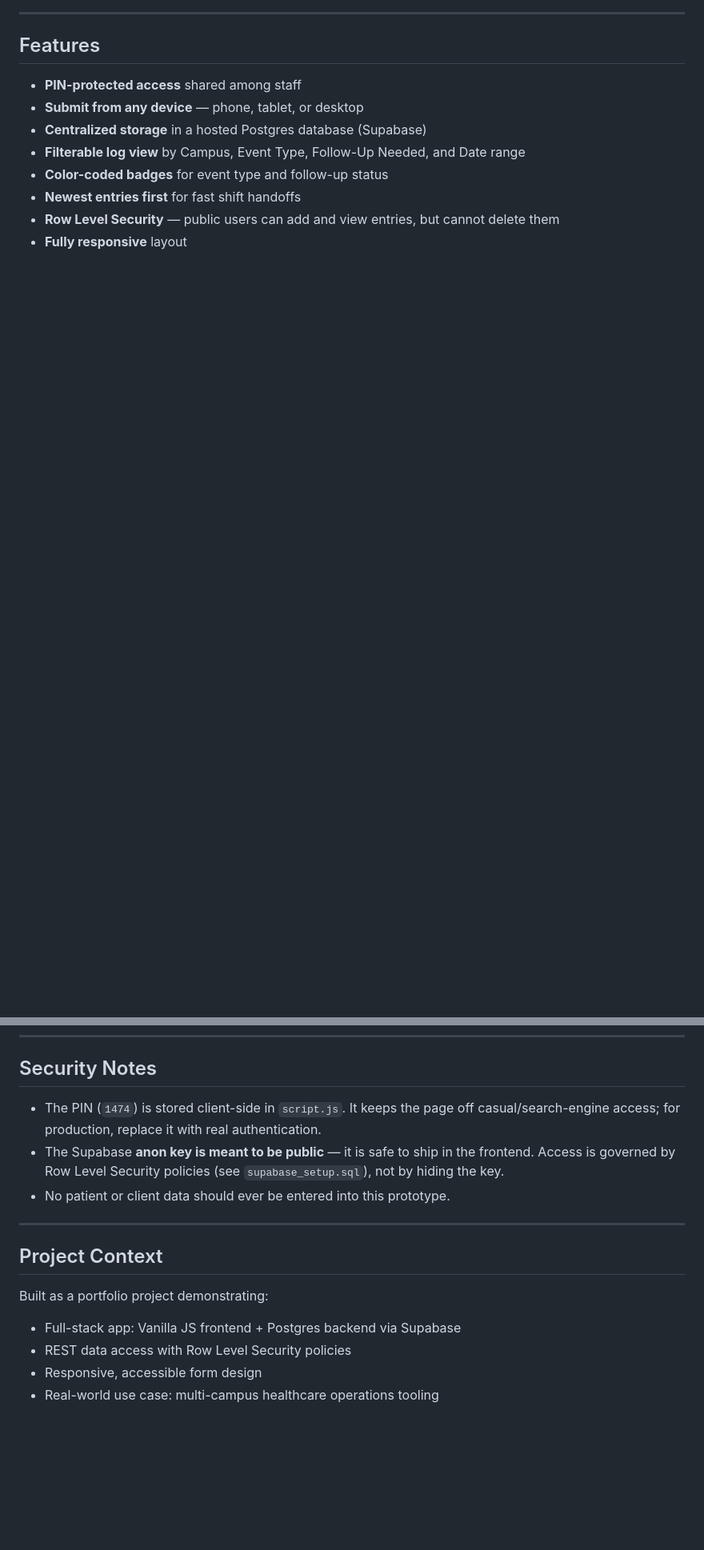
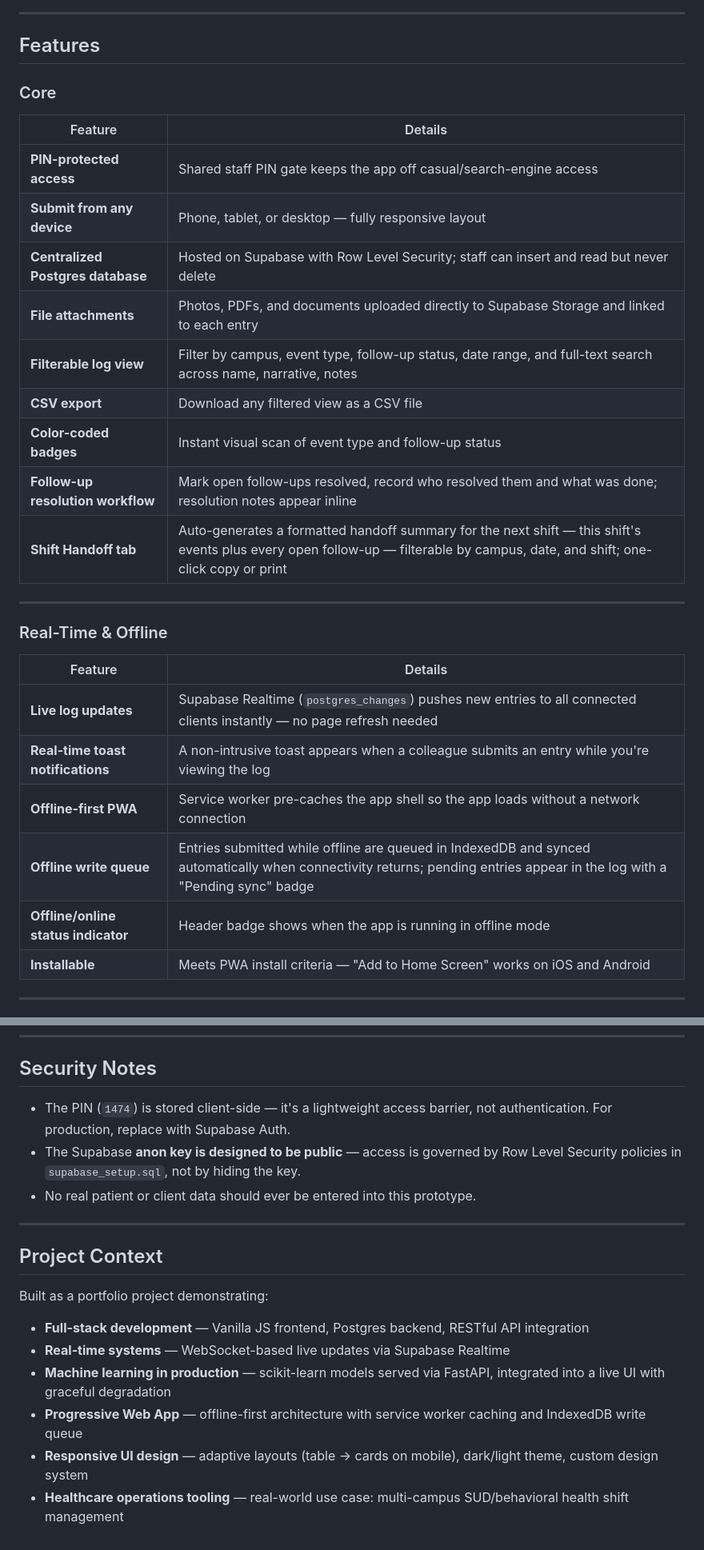
Before and after one commit to simonsealey/Shift-Incident-Log, a Markdown page: README.md, 2 parts joined by grey strips. Shown at 80% size. GitHub-like rendering; blank space fills up the shorter version.

```diff
--- a/README.md
+++ b/README.md
@@ -28,11 +30,32 @@ A web-based shift and incident logging tool built for a multi-campus behavioral
 
 ## Features
 
-- **PIN-protected access** shared among staff
-- **Submit from any device** — phone, tablet, or desktop
-- **Centralized storage** in a hosted Postgres database (Supabase)
-- **Filterable log view** by Campus, Event Type, Follow-Up Needed, and Date range
-- **Color-coded badges** for event type and follow-up status
-- **Newest entries first** for fast shift handoffs
-- **Row Level Security** — public users can add and view entries, but cannot delete them
-- **Fully responsive** layout
+### Core
+
+| Feature | Details |
+|---|---|
+| **PIN-protected access** | Shared staff PIN gate keeps the app off casual/search-engine access |
+| **Submit from any device** | Phone, tablet, or desktop — fully responsive layout |
+| **Centralized Postgres database** | Hosted on Supabase with Row Level Security; staff can insert and read but never delete |
+| **File attachments** | Photos, PDFs, and documents uploaded directly to Supabase Storage and linked to each entry |
+| **Filterable log view** | Filter by campus, event type, follow-up status, date range, and full-text search across name, narrative, notes |
+| **CSV export** | Download any filtered view as a CSV file |
+| **Color-coded badges** | Instant visual scan of event type and follow-up status |
+| **Follow-up resolution workflow** | Mark open follow-ups resolved, record who resolved them and what was done; resolution notes appear inline |
+| **Shift Handoff tab** | Auto-generates a formatted handoff summary for the next shift — this shift's events plus every open follow-up — filterable by campus, date, and shift; one-click copy or print |
+
+---
+
+### Real-Time & Offline
+
+| Feature | Details |
+|---|---|
+| **Live log updates** | Supabase Realtime (`postgres_changes`) pushes new entries to all connected clients instantly — no page refresh needed |
+| **Real-time toast notifications** | A non-intrusive toast appears when a colleague submits an entry while you're viewing the log |
+| **Offline-first PWA** | Service worker pre-caches the app shell so the app loads without a network connection |
+| **Offline write queue** | Entries submitted while offline are queued in IndexedDB and synced automatically when connectivity returns; pending entries appear in the log with a "Pending sync" badge |
+| **Offline/online status indicator** | Header badge shows when the app is running in offline mode |
+| **Installable** | Meets PWA install criteria — "Add to Home Screen" works on iOS and Android |
+
+---
+
@@ -110,16 +199,19 @@ A web-based shift and incident logging tool built for a multi-campus behavioral
 
 ## Security Notes
 
-- The PIN (`1474`) is stored client-side in `script.js`. It keeps the page off casual/search-engine access; for production, replace it with real authentication.
-- The Supabase **anon key is meant to be public** — it is safe to ship in the frontend. Access is governed by Row Level Security policies (see `supabase_setup.sql`), not by hiding the key.
-- No patient or client data should ever be entered into this prototype.
+- The PIN (`1474`) is stored client-side — it's a lightweight access barrier, not authentication. For production, replace with Supabase Auth.
+- The Supabase **anon key is designed to be public** — access is governed by Row Level Security policies in `supabase_setup.sql`, not by hiding the key.
+- No real patient or client data should ever be entered into this prototype.
 
 ---
 
 ## Project Context
 
 Built as a portfolio project demonstrating:
-- Full-stack app: Vanilla JS frontend + Postgres backend via Supabase
-- REST data access with Row Level Security policies
-- Responsive, accessible form design
-- Real-world use case: multi-campus healthcare operations tooling
+
+- **Full-stack development** — Vanilla JS frontend, Postgres backend, RESTful API integration
+- **Real-time systems** — WebSocket-based live updates via Supabase Realtime
+- **Machine learning in production** — scikit-learn models served via FastAPI, integrated into a live UI with graceful degradation
+- **Progressive Web App** — offline-first architecture with service worker caching and IndexedDB write queue
+- **Responsive UI design** — adaptive layouts (table → cards on mobile), dark/light theme, custom design system
+- **Healthcare operations tooling** — real-world use case: multi-campus SUD/behavioral health shift management
```
Also changed, not shown: other parts of README.md (+106 -38 lines).
